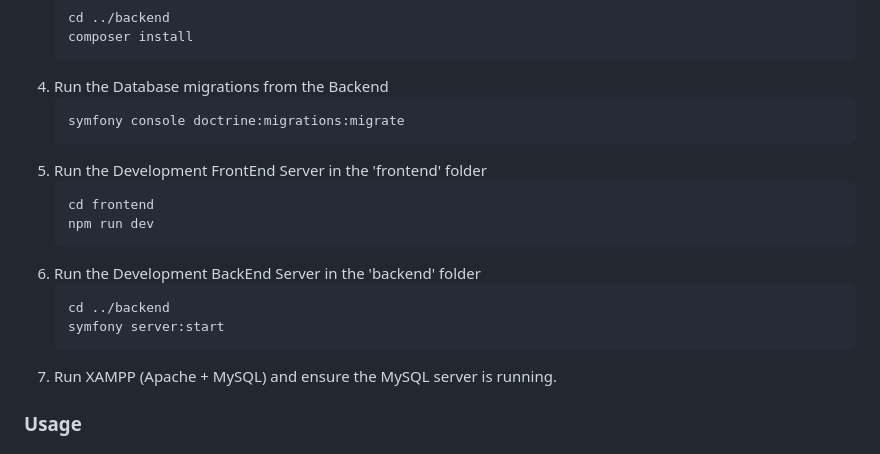
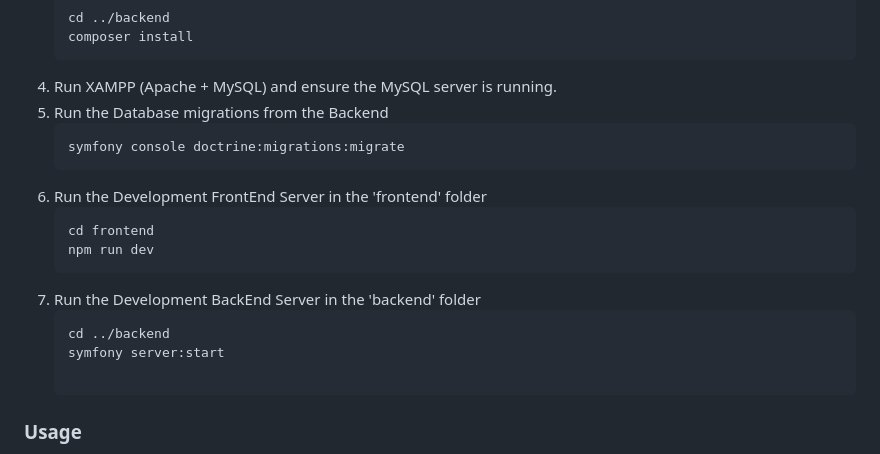
Before and after one commit to Vedgge/mate-dragons, a Markdown page: README.md, the part around the change. GitHub-like rendering.

````diff
--- a/README.md
+++ b/README.md
@@ -73,18 +73,18 @@ Mate & Dragons is an e-commerce platform designed to provide a seamless shopping
    ```bash
    cd ../backend
    composer install
-5. Run the Database migrations from the Backend
+5. Run XAMPP (Apache + MySQL) and ensure the MySQL server is running.
+6. Run the Database migrations from the Backend
    ```bash
    symfony console doctrine:migrations:migrate
-6. Run the Development FrontEnd Server in the 'frontend' folder
+7. Run the Development FrontEnd Server in the 'frontend' folder
    ```bash
    cd frontend
    npm run dev
-7. Run the Development BackEnd Server in the 'backend' folder
+8. Run the Development BackEnd Server in the 'backend' folder
    ```bash
    cd ../backend
    symfony server:start
-8. Run XAMPP (Apache + MySQL) and ensure the MySQL server is running.
 
 ### Usage
 
````
